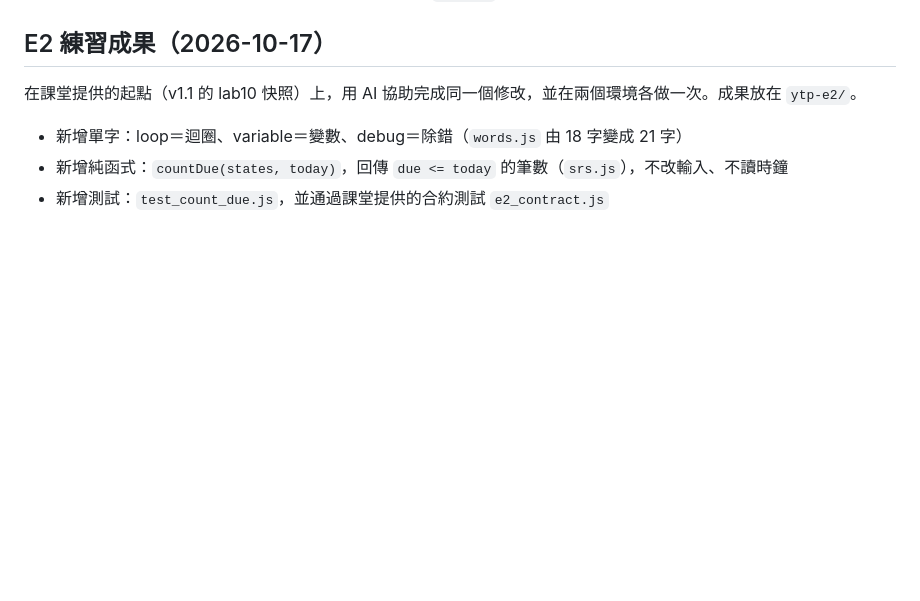
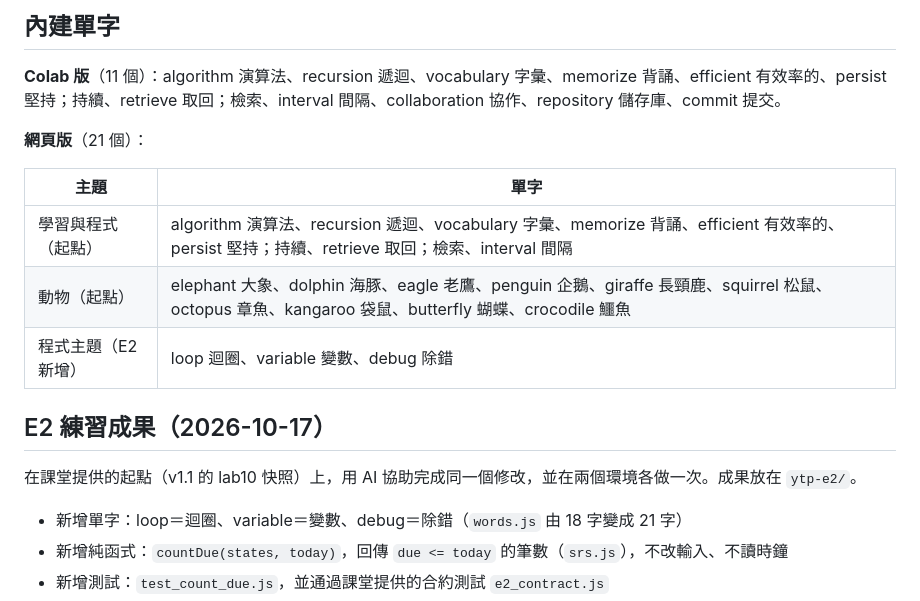
Before and after one commit to wangyuchiao/vocabuddy-group-5, a Markdown page: README.md, the part around one of its changes. Rendered like a GitHub page; blank space fills up the shorter version.

```diff
--- a/README.md
+++ b/README.md
@@ -21,3 +45,14 @@ wangyuchiao、Hsuan0528、Yunnn-45、Julie1239、alicesnorlax
+## 內建單字
+
+**Colab 版**（11 個）：algorithm 演算法、recursion 遞迴、vocabulary 字彙、memorize 背誦、efficient 有效率的、persist 堅持；持續、retrieve 取回；檢索、interval 間隔、collaboration 協作、repository 儲存庫、commit 提交。
+
+**網頁版**（21 個）：
+
+| 主題 | 單字 |
+|---|---|
+| 學習與程式（起點） | algorithm 演算法、recursion 遞迴、vocabulary 字彙、memorize 背誦、efficient 有效率的、persist 堅持；持續、retrieve 取回；檢索、interval 間隔 |
+| 動物（起點） | elephant 大象、dolphin 海豚、eagle 老鷹、penguin 企鵝、giraffe 長頸鹿、squirrel 松鼠、octopus 章魚、kangaroo 袋鼠、butterfly 蝴蝶、crocodile 鱷魚 |
+| 程式主題（E2 新增） | loop 迴圈、variable 變數、debug 除錯 |
 
 ## E2 練習成果（2026-10-17）
 在課堂提供的起點（v1.1 的 lab10 快照）上，用 AI 協助完成同一個修改，並在兩個環境各做一次。成果放在 `ytp-e2/`。
```
Also changed, not shown: other parts of README.md (+57 -1 lines).
